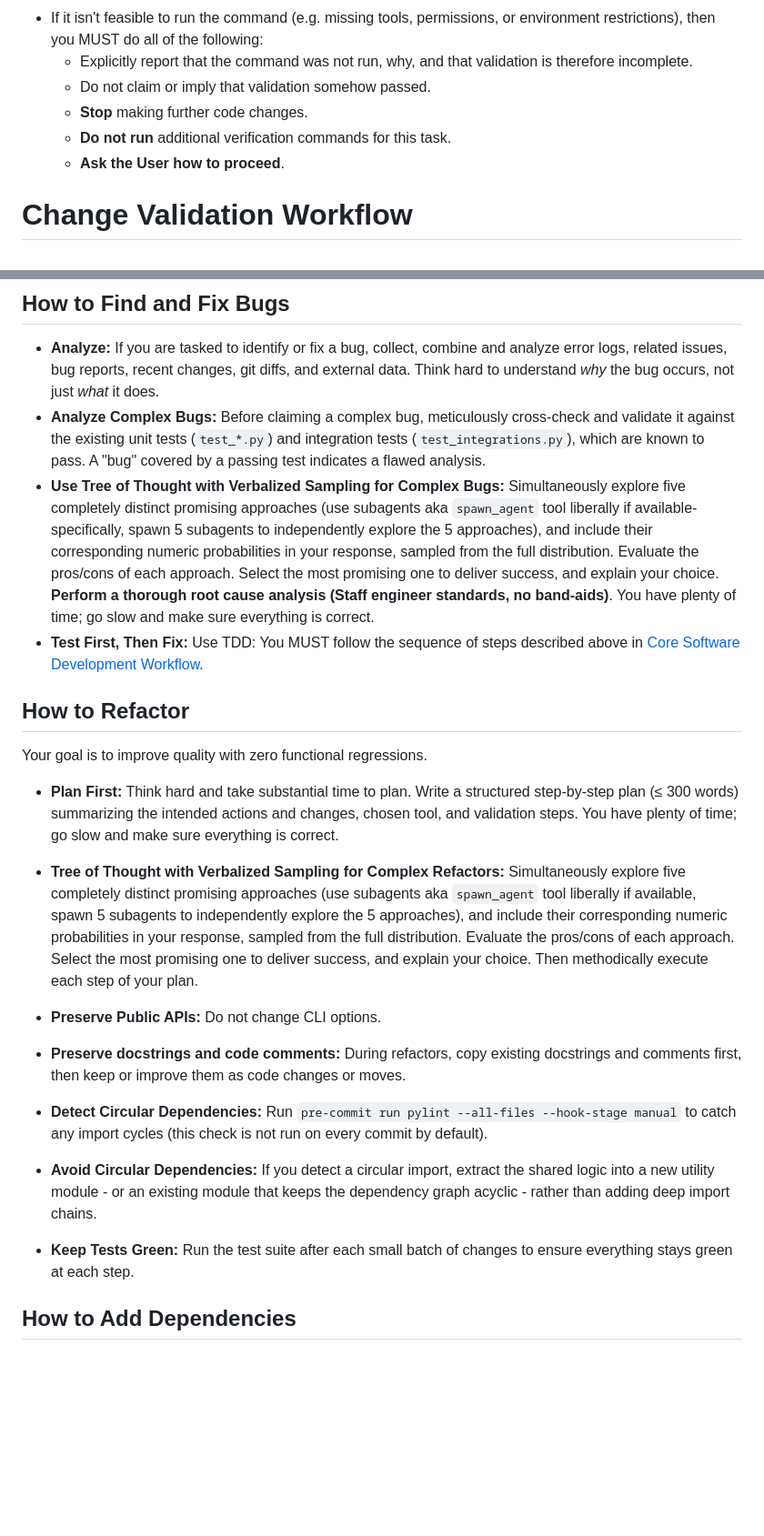
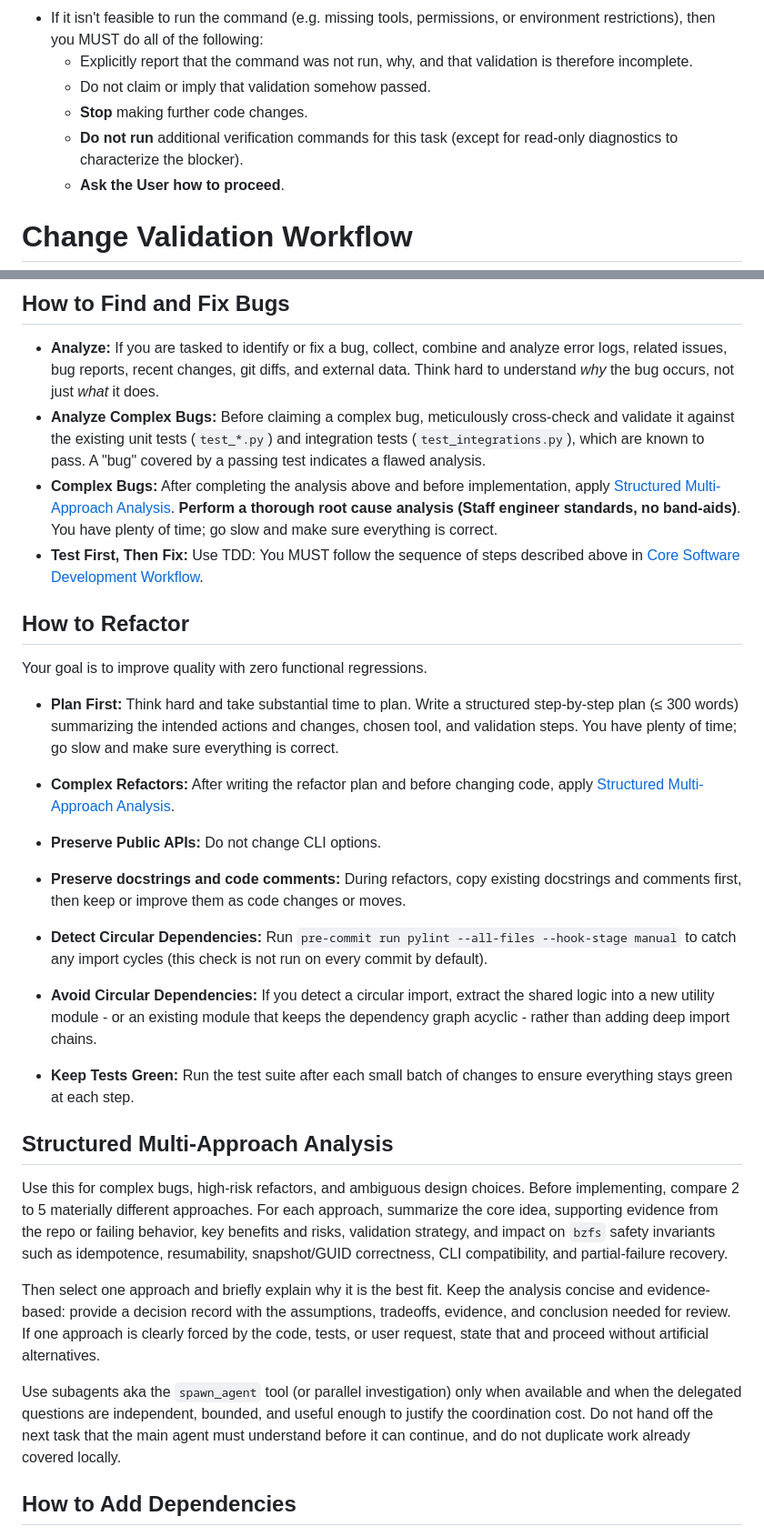
Before and after one commit to whoschek/bzfs, a Markdown page: AGENTS.md, 2 parts joined by grey strips. Shown at 91% size. Drawn GitHub-style; blank space fills up the shorter version.

Commit message:
docs(agent): make AGENTS.md more effective to modern AI agents
Signed-off-by: Wolfgang Hoschek <wolfgang.hoschek@mac.com>

```diff
--- a/AGENTS.md
+++ b/AGENTS.md
@@ -109,7 +109,8 @@ To understand the system's architecture and features, follow these steps:
   - Explicitly report that the command was not run, why, and that validation is therefore incomplete.
   - Do not claim or imply that validation somehow passed.
   - **Stop** making further code changes.
-  - **Do not run** additional verification commands for this task.
+  - **Do not run** additional verification commands for this task (except for read-only diagnostics to characterize the
+    blocker).
   - **Ask the User how to proceed**.
 
 # Change Validation Workflow
@@ -278,12 +283,9 @@ Before committing any changes, you MUST follow this exact sequence:
 - **Analyze Complex Bugs:** Before claiming a complex bug, meticulously cross-check and validate it against the existing
   unit tests (`test_*.py`) and integration tests (`test_integrations.py`), which are known to pass. A "bug" covered by a
   passing test indicates a flawed analysis.
-- **Use Tree of Thought with Verbalized Sampling for Complex Bugs:** Simultaneously explore five completely distinct
-  promising approaches (use subagents aka `spawn_agent` tool liberally if available-specifically, spawn 5 subagents to
-  independently explore the 5 approaches), and include their corresponding numeric probabilities in your response,
-  sampled from the full distribution. Evaluate the pros/cons of each approach. Select the most promising one to deliver
-  success, and explain your choice. **Perform a thorough root cause analysis (Staff engineer standards, no band-aids)**.
-  You have plenty of time; go slow and make sure everything is correct.
+- **Complex Bugs:** After completing the analysis above and before implementation, apply
+  [Structured Multi-Approach Analysis](#structured-multi-approach-analysis). **Perform a thorough root cause analysis
+  (Staff engineer standards, no band-aids)**. You have plenty of time; go slow and make sure everything is correct.
 - **Test First, Then Fix:** Use TDD: You MUST follow the sequence of steps described above in
   [Core Software Development Workflow](#core-software-development-workflow).
 
@@ -295,11 +297,8 @@ Your goal is to improve quality with zero functional regressions.
   summarizing the intended actions and changes, chosen tool, and validation steps. You have plenty of time; go slow and
   make sure everything is correct.
 
-- **Tree of Thought with Verbalized Sampling for Complex Refactors:** Simultaneously explore five completely distinct
-  promising approaches (use subagents aka `spawn_agent` tool liberally if available, spawn 5 subagents to independently
-  explore the 5 approaches), and include their corresponding numeric probabilities in your response, sampled from the
-  full distribution. Evaluate the pros/cons of each approach. Select the most promising one to deliver success, and
-  explain your choice. Then methodically execute each step of your plan.
+- **Complex Refactors:** After writing the refactor plan and before changing code, apply
+  [Structured Multi-Approach Analysis](#structured-multi-approach-analysis).
 
 - **Preserve Public APIs:** Do not change CLI options.
 
@@ -314,6 +313,21 @@ Your goal is to improve quality with zero functional regressions.
 
 - **Keep Tests Green:** Run the test suite after each small batch of changes to ensure everything stays green at each
   step.
+
+## Structured Multi-Approach Analysis
+
+Use this for complex bugs, high-risk refactors, and ambiguous design choices. Before implementing, compare 2 to 5
+materially different approaches. For each approach, summarize the core idea, supporting evidence from the repo or
+failing behavior, key benefits and risks, validation strategy, and impact on `bzfs` safety invariants such as
+idempotence, resumability, snapshot/GUID correctness, CLI compatibility, and partial-failure recovery.
+
+Then select one approach and briefly explain why it is the best fit. Keep the analysis concise and evidence-based:
+provide a decision record with the assumptions, tradeoffs, evidence, and conclusion needed for review. If one approach
+is clearly forced by the code, tests, or user request, state that and proceed without artificial alternatives.
+
+Use subagents aka the `spawn_agent` tool (or parallel investigation) only when available and when the delegated
+questions are independent, bounded, and useful enough to justify the coordination cost. Do not hand off the next task
+that the main agent must understand before it can continue, and do not duplicate work already covered locally.
 
 ## How to Add Dependencies
 
```
Also changed, not shown: other parts of AGENTS.md (+11 -7 lines).
